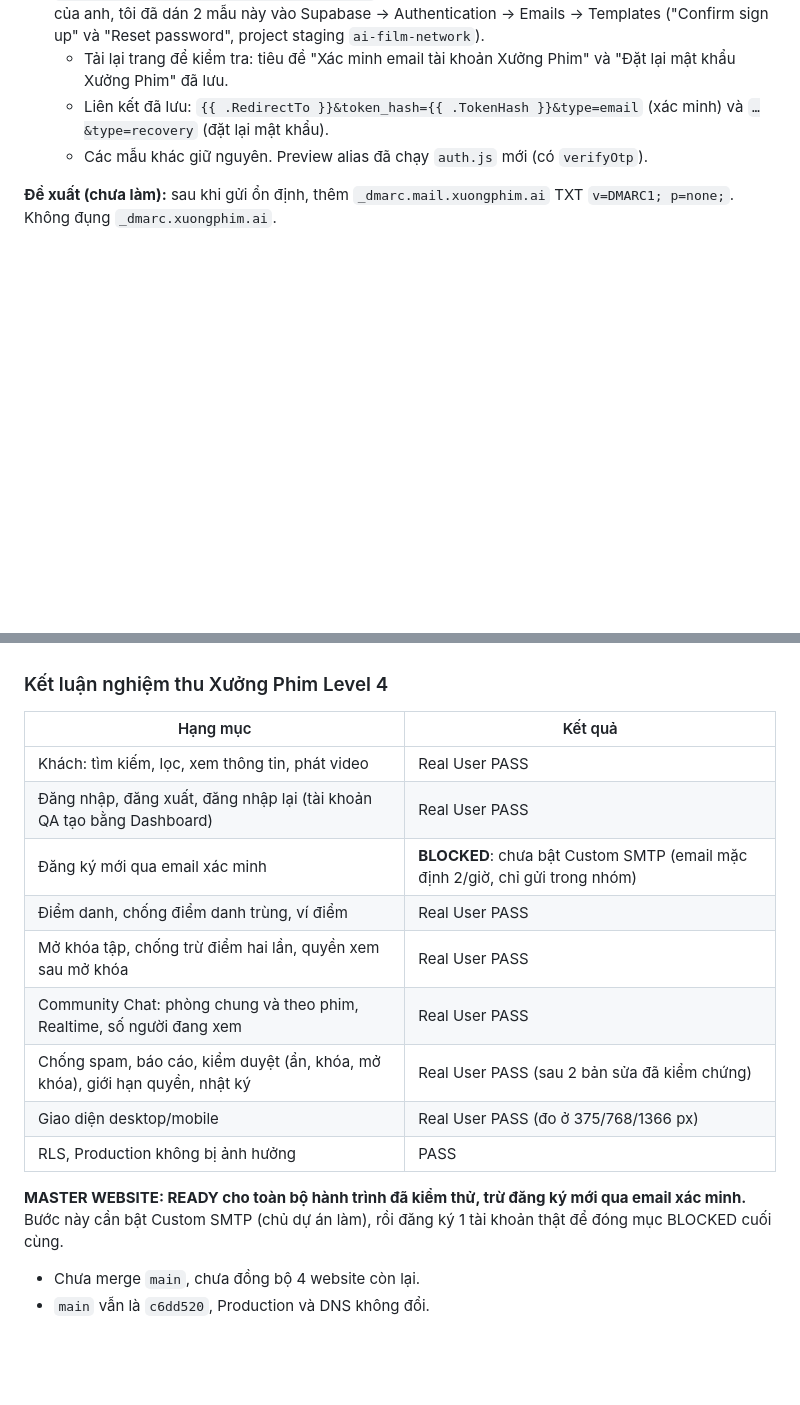
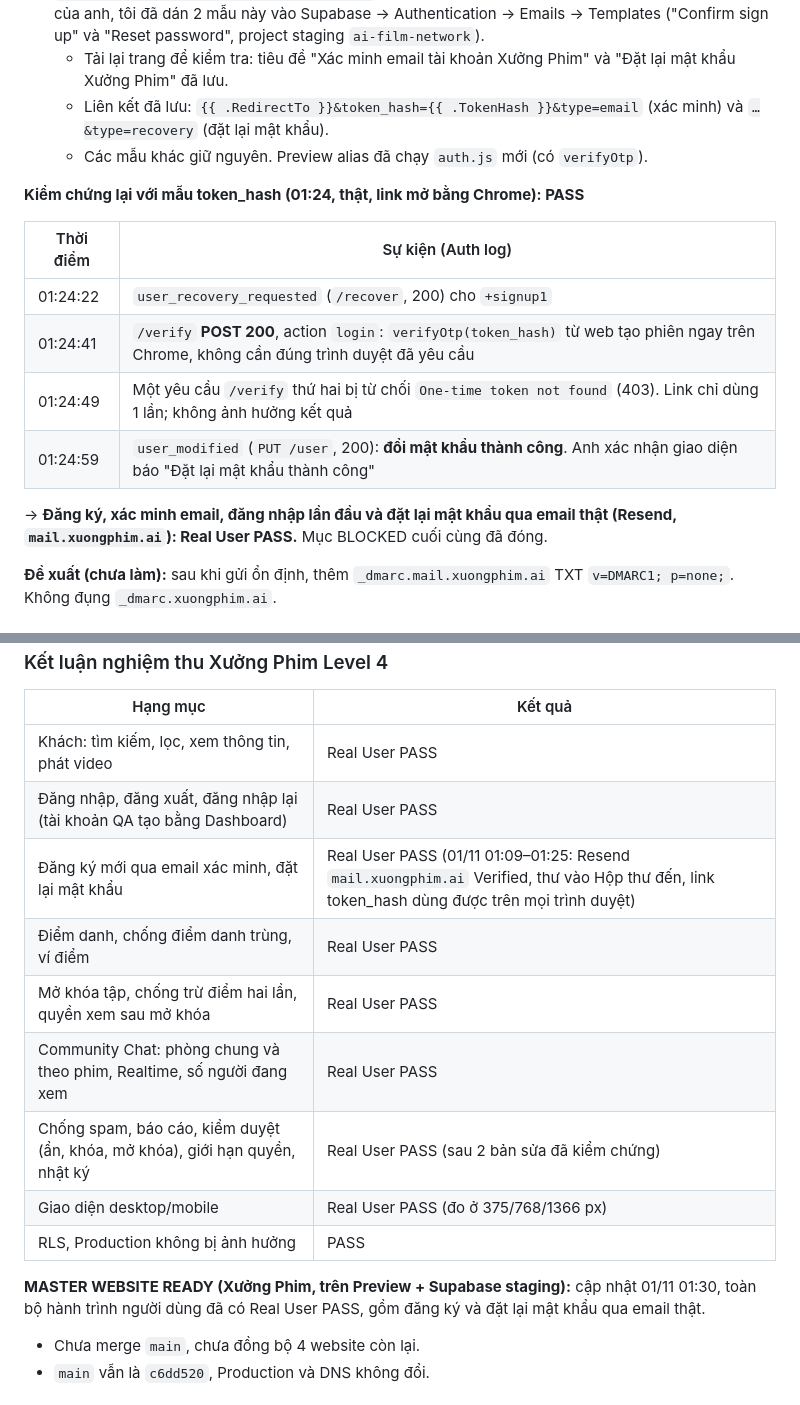
Before and after one commit to HUNG2NAO/web-phim-ai, a Markdown page: docs/AI_FILM_NETWORK_MASTER_DELIVERY.md, 2 parts joined by grey strips. Rendered like a GitHub page; blank space fills up the shorter version.

Commit message:
docs: password reset via token_hash verified in real browser; Xưởng Phim master site READY on Preview
Co-Authored-By: Claude Opus 5.5 <noreply@anthropic.com>
Claude-Session: https://claude.ai/code/session_01PLQv9CByeVLitk2qdSLwry

```diff
--- a/docs/AI_FILM_NETWORK_MASTER_DELIVERY.md
+++ b/docs/AI_FILM_NETWORK_MASTER_DELIVERY.md
@@ -108,6 +108,17 @@ Làm xong các bước này mới đóng được mục "Đăng ký mới qua em
   - Liên kết đã lưu: `{{ .RedirectTo }}&token_hash={{ .TokenHash }}&type=email` (xác minh) và `…&type=recovery` (đặt lại mật khẩu).
   - Các mẫu khác giữ nguyên. Preview alias đã chạy `auth.js` mới (có `verifyOtp`).
 
+**Kiểm chứng lại với mẫu token_hash (01:24, thật, link mở bằng Chrome): PASS**
+
+| Thời điểm | Sự kiện (Auth log) |
+|---|---|
+| 01:24:22 | `user_recovery_requested` (`/recover`, 200) cho `+signup1` |
+| 01:24:41 | `/verify` **POST 200**, action `login`: `verifyOtp(token_hash)` từ web tạo phiên ngay trên Chrome, không cần đúng trình duyệt đã yêu cầu |
+| 01:24:49 | Một yêu cầu `/verify` thứ hai bị từ chối `One-time token not found` (403). Link chỉ dùng 1 lần; không ảnh hưởng kết quả |
+| 01:24:59 | `user_modified` (`PUT /user`, 200): **đổi mật khẩu thành công**. Anh xác nhận giao diện báo "Đặt lại mật khẩu thành công" |
+
+→ **Đăng ký, xác minh email, đăng nhập lần đầu và đặt lại mật khẩu qua email thật (Resend, `mail.xuongphim.ai`): Real User PASS.** Mục BLOCKED cuối cùng đã đóng.
+
 **Đề xuất (chưa làm):** sau khi gửi ổn định, thêm `_dmarc.mail.xuongphim.ai` TXT `v=DMARC1; p=none;`. Không đụng `_dmarc.xuongphim.ai`.
 
 ## Cập nhật 31/10/2026 23:30 — Nghiệm thu thật bằng 3 tài khoản QA (Real User)
@@ -179,7 +190,7 @@ Thêm commit sau kiểm chứng: nút "Khóa chat" ngay trong khung chat của k
 |---|---|
 | Khách: tìm kiếm, lọc, xem thông tin, phát video | Real User PASS |
 | Đăng nhập, đăng xuất, đăng nhập lại (tài khoản QA tạo bằng Dashboard) | Real User PASS |
-| Đăng ký mới qua email xác minh | **BLOCKED**: chưa bật Custom SMTP (email mặc định 2/giờ, chỉ gửi trong nhóm) |
+| Đăng ký mới qua email xác minh, đặt lại mật khẩu | Real User PASS (01/11 01:09–01:25: Resend `mail.xuongphim.ai` Verified, thư vào Hộp thư đến, link token_hash dùng được trên mọi trình duyệt) |
 | Điểm danh, chống điểm danh trùng, ví điểm | Real User PASS |
 | Mở khóa tập, chống trừ điểm hai lần, quyền xem sau mở khóa | Real User PASS |
 | Community Chat: phòng chung và theo phim, Realtime, số người đang xem | Real User PASS |
@@ -187,7 +198,7 @@ Thêm commit sau kiểm chứng: nút "Khóa chat" ngay trong khung chat của k
 | Giao diện desktop/mobile | Real User PASS (đo ở 375/768/1366 px) |
 | RLS, Production không bị ảnh hưởng | PASS |
 
-**MASTER WEBSITE: READY cho toàn bộ hành trình đã kiểm thử, trừ đăng ký mới qua email xác minh.** Bước này cần bật Custom SMTP (chủ dự án làm), rồi đăng ký 1 tài khoản thật để đóng mục BLOCKED cuối cùng.
+**MASTER WEBSITE READY (Xưởng Phim, trên Preview + Supabase staging):** cập nhật 01/11 01:30, toàn bộ hành trình người dùng đã có Real User PASS, gồm đăng ký và đặt lại mật khẩu qua email thật.
 - Chưa merge `main`, chưa đồng bộ 4 website còn lại.
 - `main` vẫn là `c6dd520`, Production và DNS không đổi.
 
```
